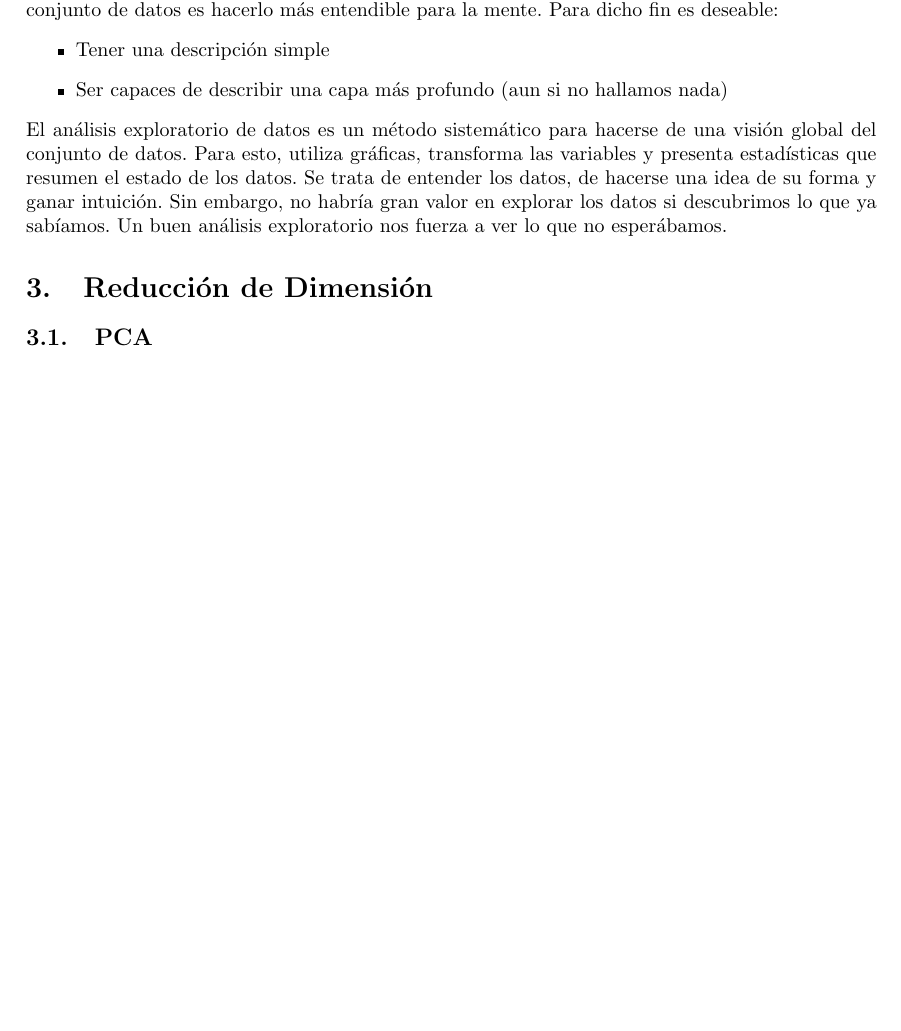
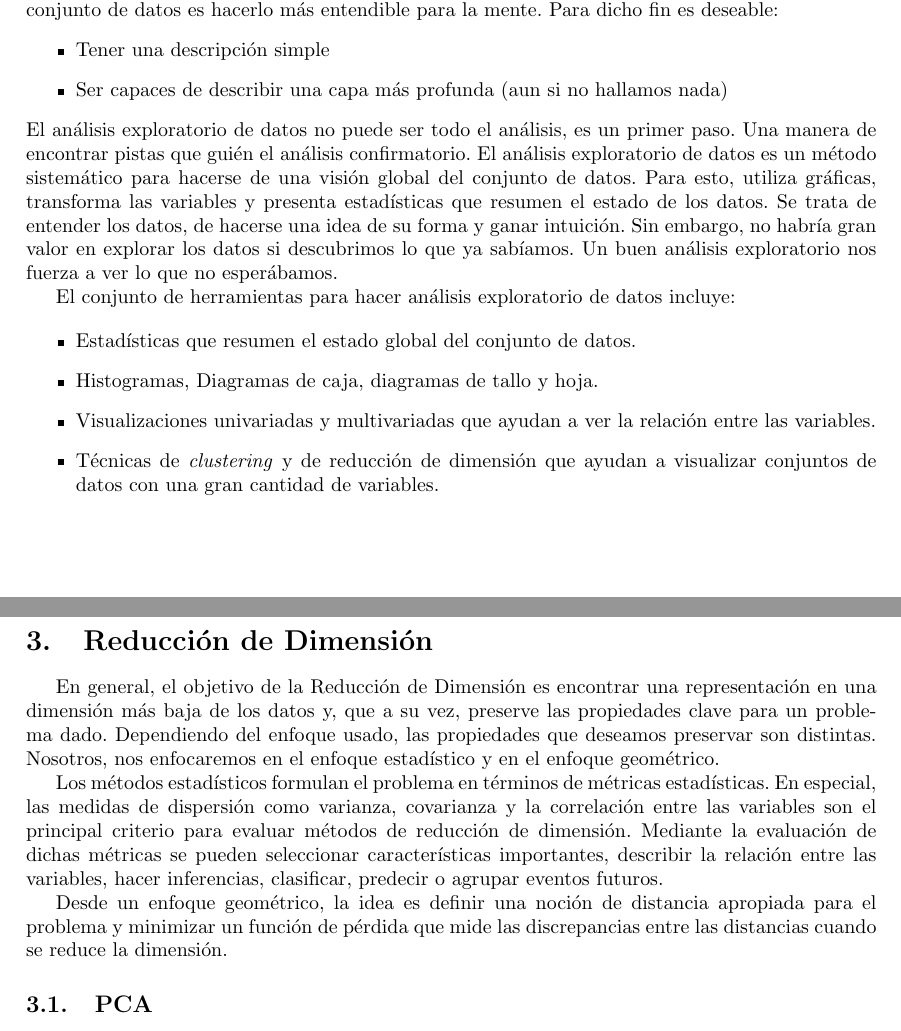
Before and after one commit to akatl/proyecto-investigacion, a LaTeX document (main.tex): part of page 2 of 2 before the commit and two parts of pages 2 and 3 of 3 after it, the two joined at a grey line, cut so that both start at the same text, the shorter picture padded with empty space. Compiled offline with pdfLaTeX.

Commit message:
Started Dimension Reduction

```diff
--- a/main.tex
+++ b/main.tex
@@ -6,12 +6,12 @@
 \usepackage{csquotes}
 \usepackage{amsmath}
 \usepackage{amssymb}
-\usepackage{graphicx} % Required for inserting images
-
+\usepackage{graphicx}
 
 \addbibresource{ref.bib}
 
 \newtheorem{example}{Ejemplo}
+\newtheorem{definition}{Definición}
 
 % \bibliographystyle{apalike}
 % \nocite{*}
@@ -130,16 +130,41 @@ Según \textcite{Tukey_1977}, un problema básico sobre cualquier conjunto de da
 Para dicho fin es deseable:
 \begin{itemize}
     \item Tener una descripción simple
-    \item Ser capaces de describir una capa más profundo (aun si no hallamos nada)
+    \item Ser capaces de describir una capa más profunda (aun si no hallamos nada)
 \end{itemize}
+El análisis exploratorio de datos no puede ser todo el análisis, es un primer paso. Una manera de encontrar pistas que guién
+el análisis confirmatorio.
 El análisis exploratorio de datos es un método sistemático para hacerse de una visión global
 del conjunto de datos. Para esto, utiliza gráficas, transforma las variables y presenta estadísticas
 que resumen el estado de los datos. Se trata de entender los datos, de hacerse una idea de su forma y ganar intuición.
 Sin embargo, no habría gran valor en explorar los datos si descubrimos lo que ya sabíamos. Un buen análisis exploratorio
 nos fuerza a ver lo que no esperábamos.
 
+El conjunto de herramientas para hacer análisis exploratorio de datos incluye:
+
+\begin{itemize}
+    \item Estadísticas que resumen el estado global del conjunto de datos.
+    \item Histogramas, Diagramas de caja, diagramas de tallo y hoja.
+    \item Visualizaciones univariadas y multivariadas que ayudan a ver la relación entre las variables.
+    \item Técnicas de \textit{clustering} y de reducción de dimensión que
+        ayudan a visualizar conjuntos de datos con una gran cantidad de variables.
+\end{itemize}
 \section{Reducción de Dimensión}
+En general, el objetivo de la Reducción de Dimensión es encontrar una representación en una
+dimensión más baja de los datos y, que a su vez, preserve las propiedades clave para un problema
+dado. Dependiendo del enfoque usado, las propiedades que deseamos preservar son distintas.
+Nosotros, nos enfocaremos en el enfoque estadístico y en el enfoque geométrico.
 
+Los métodos estadísticos formulan el problema en términos de métricas estadísticas.
+En especial, las medidas de dispersión como varianza, covarianza y la correlación entre las
+variables son el principal criterio para evaluar métodos de reducción de dimensión.
+Mediante la evaluación de dichas métricas se pueden seleccionar características importantes,
+describir la relación entre las variables, hacer inferencias, clasificar, predecir o agrupar
+eventos futuros.
+
+Desde un enfoque geométrico, la idea es definir una noción de distancia apropiada para el problema
+y minimizar un función de pérdida que mide las discrepancias entre las distancias cuando se
+reduce la dimensión.
 \subsection{PCA}
 
 % \bibliography{ref}
```
